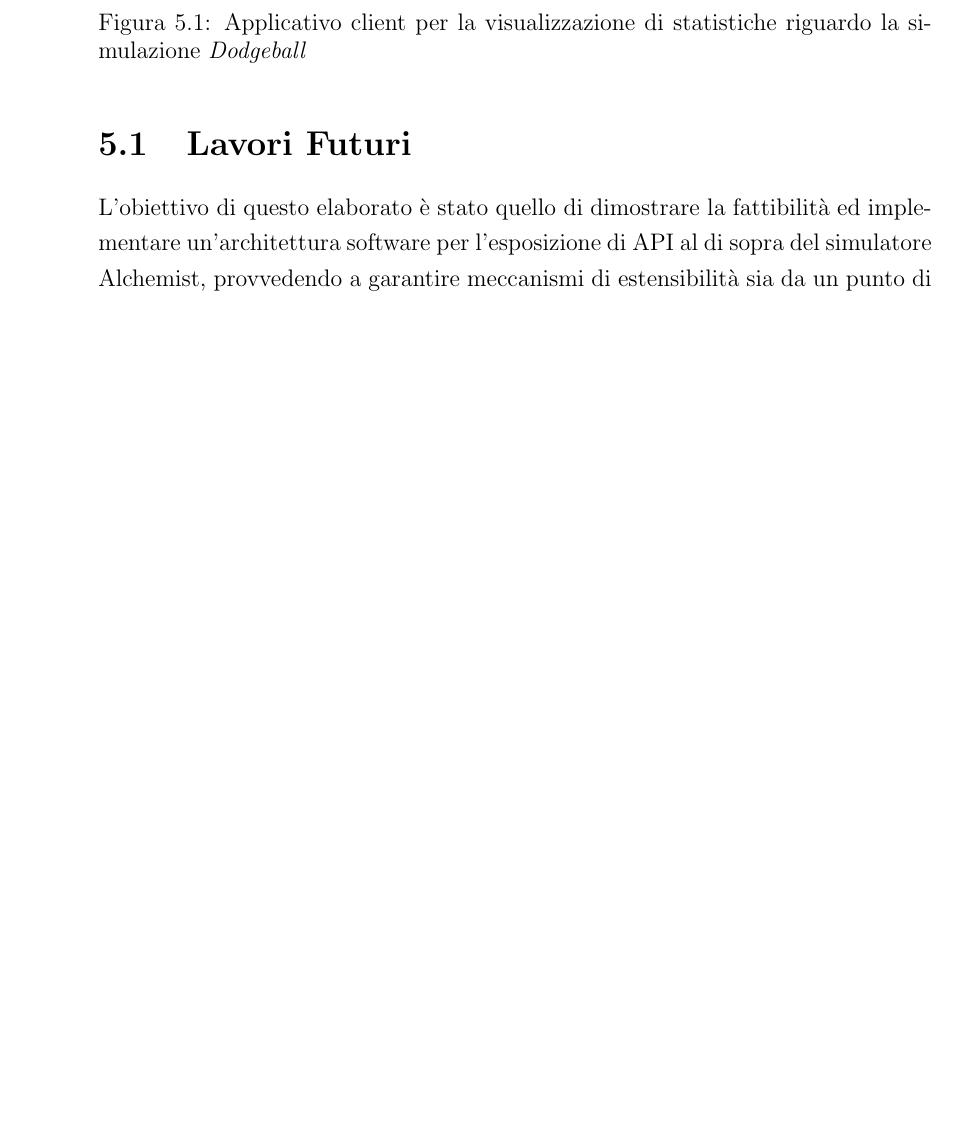
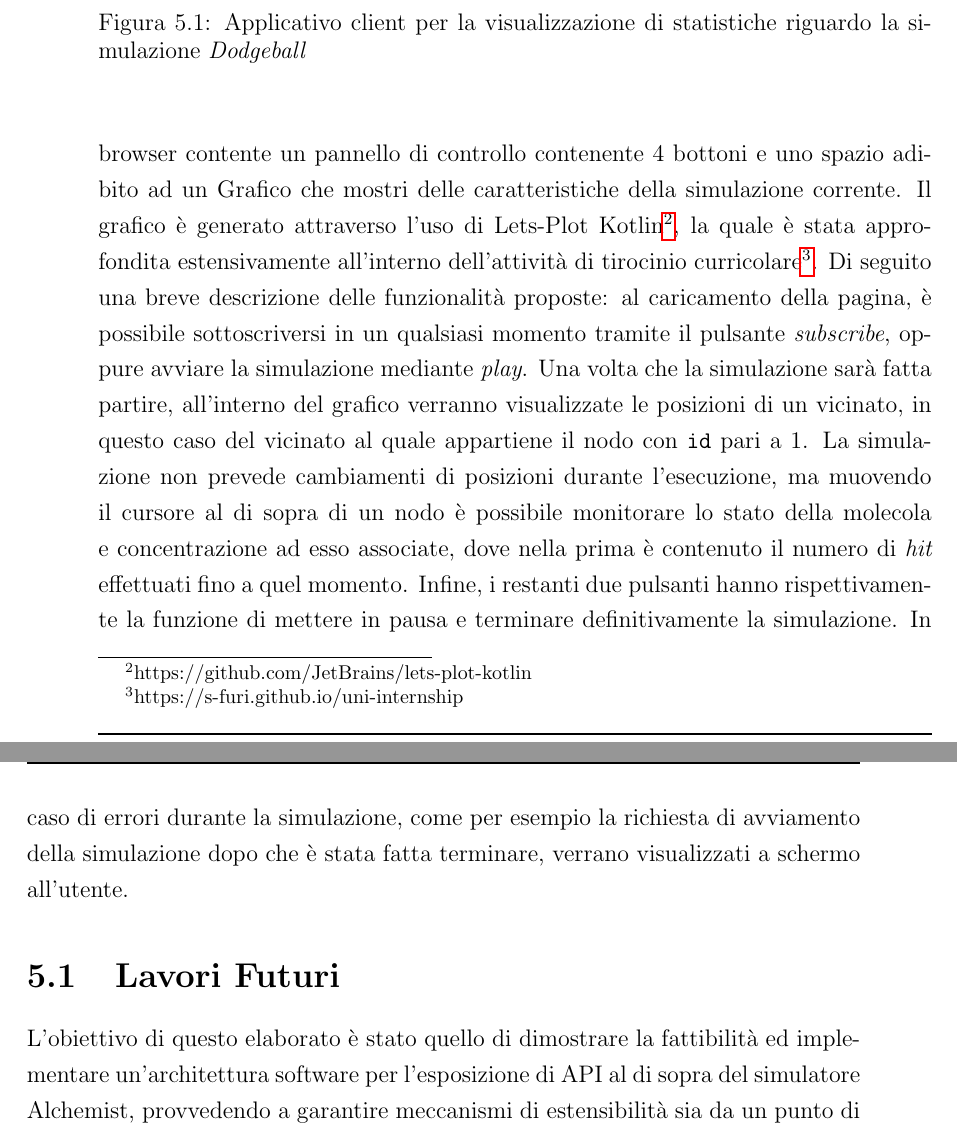
Before and after one commit to S-furi/bachelor-final-thesis, a LaTeX thesis (thesis-main.tex, which reads chapters/5-conclusions.tex): part of page 52 of 56 before the commit and two parts of pages 52 and 53 of 56 after it, the two joined at a grey line, cut so that both start at the same text, the shorter picture padded with empty space. Compiled offline with pdfLaTeX.

Commit message:
chore(conclusions): add application functioning

```diff
--- a/chapters/5-conclusions.tex
+++ b/chapters/5-conclusions.tex
@@ -14,6 +14,15 @@ al cui interno è presenta una griglia di nodi in grado di giocare a \textit{dod
 palla, e l'obiettivo è quello di lanciarla ad un vicino in modo casuale. Ogni nodo che viene colpito, acquisisce un punto, incrementa il proprio punteggio e lancia nuovamente la palla.
 
 \centerimage{./figures/ClientApp-Demo.png}{Applicativo client per la visualizzazione di statistiche riguardo la simulazione \textit{Dodgeball}}{client-demo}{0.7}
+L'applicativo mostrato in \Cref{fig:client-demo} mostra l'interfaccia all'interno del web browser contente un pannello di controllo contenente 4 bottoni e uno spazio adibito
+ad un Grafico che mostri delle caratteristiche della simulazione corrente. Il grafico è generato attraverso l'uso di Lets-Plot Kotlin\footnote{https://github.com/JetBrains/lets-plot-kotlin},
+la quale è stata approfondita estensivamente all'interno dell'attività di tirocinio curricolare\footnote{https://s-furi.github.io/uni-internship}. Di seguito una breve descrizione delle
+funzionalità proposte: al caricamento della pagina, è possibile sottoscriversi in un qualsiasi momento tramite il pulsante \textit{subscribe}, oppure avviare la simulazione mediante \textit{play}.
+Una volta che la simulazione sarà fatta partire, all'interno del grafico verranno visualizzate le posizioni di un vicinato, in questo caso del vicinato al quale appartiene il nodo
+con \texttt{id} pari a 1. La simulazione non prevede cambiamenti di posizioni durante l'esecuzione, ma muovendo il cursore al di sopra di un nodo è possibile monitorare lo stato
+della molecola e concentrazione ad esso associate, dove nella prima è contenuto il numero di \textit{hit} effettuati fino a quel momento. Infine, i restanti due pulsanti hanno rispettivamente
+la funzione di mettere in pausa e terminare definitivamente la simulazione. In caso di errori durante la simulazione, come per esempio la richiesta di avviamento della simulazione
+dopo che è stata fatta terminare, verrano visualizzati a schermo all'utente.
 
 \section{Lavori Futuri}\label{sec:future-works}
 L'obiettivo di questo elaborato è stato quello di dimostrare la fattibilità ed implementare un'architettura software per l'esposizione di \ac{API} al di sopra del simulatore Alchemist,
```
